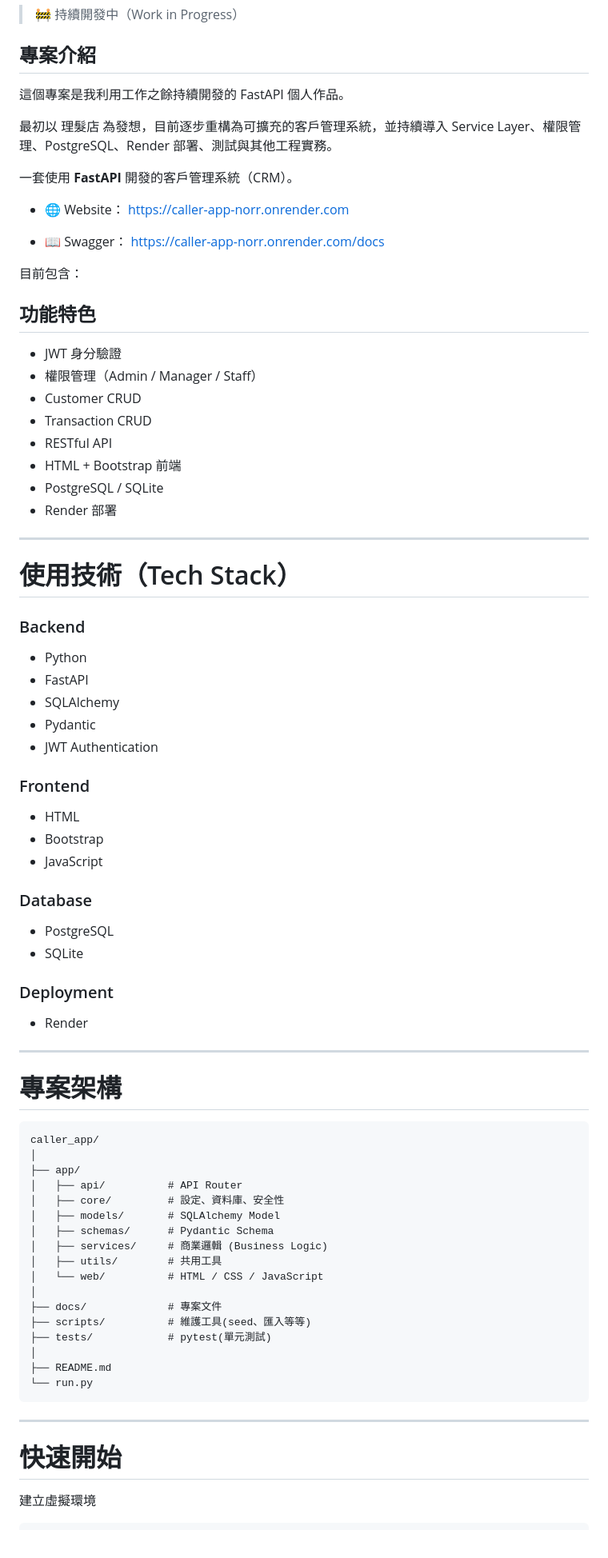
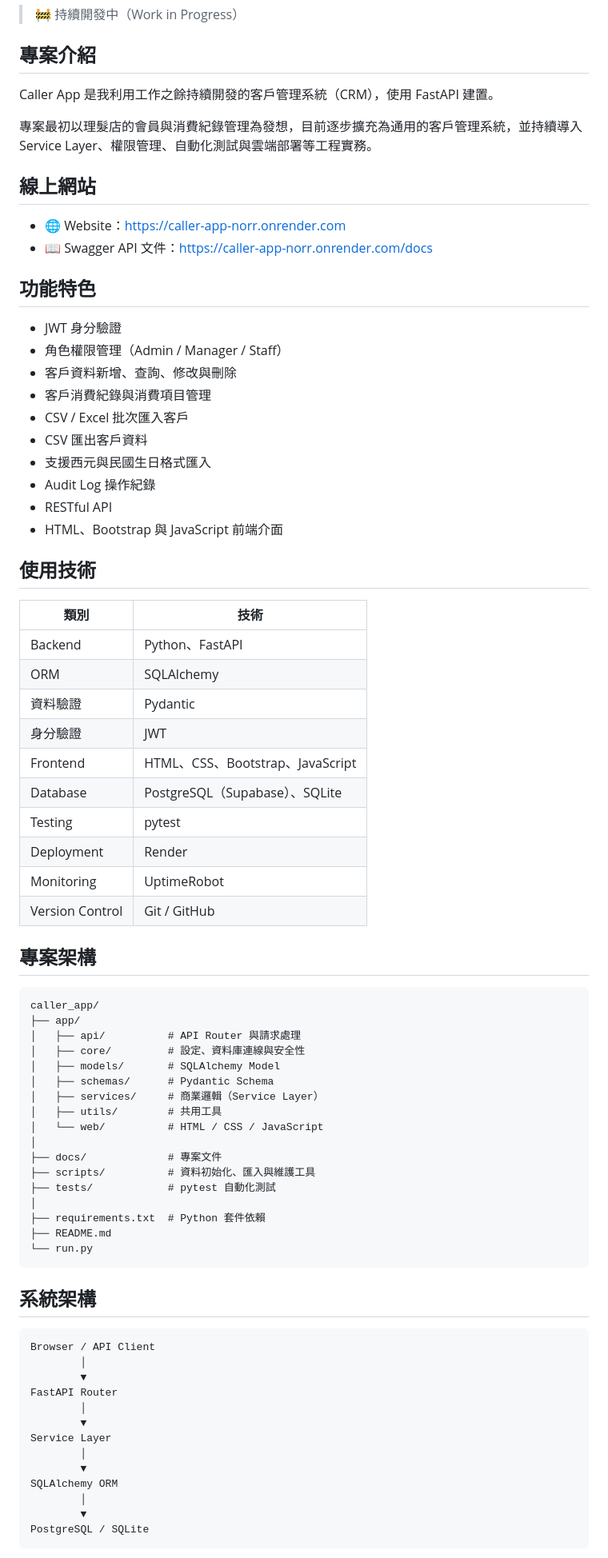
Before and after one commit to Wang-ming0205/caller_app, a Markdown page: README.md, the part around one of its changes. Shown at 80% size. GitHub-like rendering.

````diff
--- a/README.md
+++ b/README.md
@@ -4,74 +4,80 @@
 
 ## 專案介紹
 
-這個專案是我利用工作之餘持續開發的 FastAPI 個人作品。
+Caller App 是我利用工作之餘持續開發的客戶管理系統（CRM），使用 FastAPI 建置。
 
-最初以 理髮店 為發想，目前逐步重構為可擴充的客戶管理系統，並持續導入 Service Layer、權限管理、PostgreSQL、Render 部署、測試與其他工程實務。
+專案最初以理髮店的會員與消費紀錄管理為發想，目前逐步擴充為通用的客戶管理系統，並持續導入 Service Layer、權限管理、自動化測試與雲端部署等工程實務。
 
-一套使用 **FastAPI** 開發的客戶管理系統（CRM）。
-- 🌐 Website：
-  <https://caller-app-norr.onrender.com>
+## 線上網站
 
-- 📖 Swagger：
-  <https://caller-app-norr.onrender.com/docs>
+- 🌐 Website：https://caller-app-norr.onrender.com
+- 📖 Swagger API 文件：https://caller-app-norr.onrender.com/docs
 
-目前包含：
 ## 功能特色
 
 - JWT 身分驗證
-- 權限管理（Admin / Manager / Staff）
-- Customer CRUD
-- Transaction CRUD
+- 角色權限管理（Admin / Manager / Staff）
+- 客戶資料新增、查詢、修改與刪除
+- 客戶消費紀錄與消費項目管理
+- CSV / Excel 批次匯入客戶
+- CSV 匯出客戶資料
+- 支援西元與民國生日格式匯入
+- Audit Log 操作紀錄
 - RESTful API
-- HTML + Bootstrap 前端
-- PostgreSQL / SQLite
-- Render 部署
----
+- HTML、Bootstrap 與 JavaScript 前端介面
 
+## 使用技術
 
-# 使用技術（Tech Stack）
+| 類別 | 技術 |
+|------|------|
+| Backend | Python、FastAPI |
+| ORM | SQLAlchemy |
+| 資料驗證 | Pydantic |
+| 身分驗證 | JWT |
+| Frontend | HTML、CSS、Bootstrap、JavaScript |
+| Database | PostgreSQL（Supabase）、SQLite |
+| Testing | pytest |
+| Deployment | Render |
+| Monitoring | UptimeRobot |
+| Version Control | Git / GitHub |
 
-### Backend
-- Python
-- FastAPI
-- SQLAlchemy
-- Pydantic
-- JWT Authentication
+## 專案架構
 
-### Frontend
-- HTML
-- Bootstrap
-- JavaScript
-
-### Database
-- PostgreSQL
-- SQLite
-
-### Deployment
-- Render
-
----
-# 專案架構
-```
+```text
 caller_app/
-│
 ├── app/
-│   ├── api/          # API Router
-│   ├── core/         # 設定、資料庫、安全性
+│   ├── api/          # API Router 與請求處理
+│   ├── core/         # 設定、資料庫連線與安全性
 │   ├── models/       # SQLAlchemy Model
 │   ├── schemas/      # Pydantic Schema
-│   ├── services/     # 商業邏輯 (Business Logic)
+│   ├── services/     # 商業邏輯（Service Layer）
 │   ├── utils/        # 共用工具
 │   └── web/          # HTML / CSS / JavaScript
 │
 ├── docs/             # 專案文件
-├── scripts/          # 維護工具(seed、匯入等等)
-├── tests/            # pytest(單元測試)
+├── scripts/          # 資料初始化、匯入與維護工具
+├── tests/            # pytest 自動化測試
 │
+├── requirements.txt  # Python 套件依賴
 ├── README.md
 └── run.py
 ```
 
----
-# 快速開始
-建立虛擬環境
+## 系統架構
+
+```text
+Browser / API Client
+        │
+        ▼
+FastAPI Router
+        │
+        ▼
+Service Layer
+        │
+        ▼
+SQLAlchemy ORM
+        │
+        ▼
+PostgreSQL / SQLite
+```
+
````
Also changed, not shown: other parts of README.md (+118 -52 lines).
